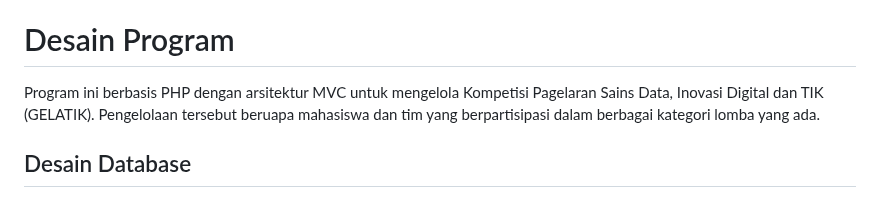
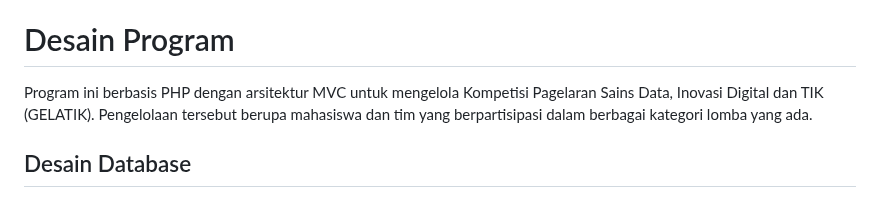
Before and after one commit to nbeningg/TP8DPBO2025C2, a Markdown page: README.md, the part around the change. GitHub-like rendering.

Commit message:
up readme

```diff
--- a/README.md
+++ b/README.md
@@ -3,7 +3,7 @@ Saya Nuansa Bening Aura Jelita dengan NIM 2301410 mengerjakan Tugas Praktikum 8
 untuk keberkahanNya maka saya tidak melakukan kecurangan seperti yang telah dispesifikasikan. Aamiin.
 
 # Desain Program
-Program ini berbasis PHP dengan arsitektur MVC untuk mengelola Kompetisi Pagelaran Sains Data, Inovasi Digital dan TIK (GELATIK). Pengelolaan tersebut beruapa mahasiswa dan tim yang berpartisipasi dalam berbagai kategori lomba yang ada.
+Program ini berbasis PHP dengan arsitektur MVC untuk mengelola Kompetisi Pagelaran Sains Data, Inovasi Digital dan TIK (GELATIK). Pengelolaan tersebut berupa mahasiswa dan tim yang berpartisipasi dalam berbagai kategori lomba yang ada.
 
 ## Desain Database
 
```
